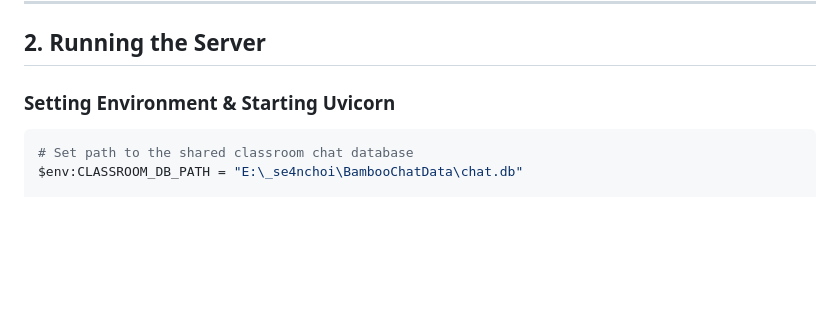
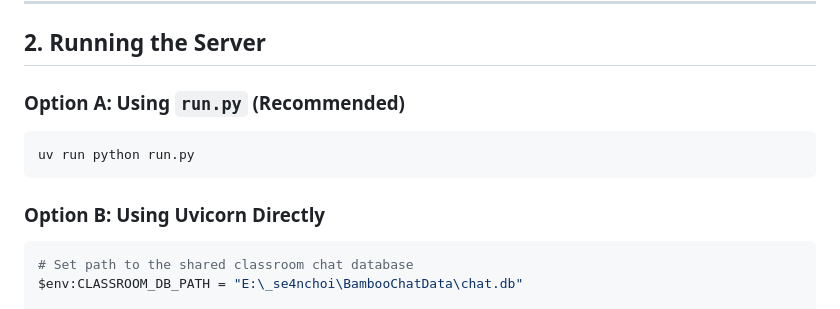
Before and after one commit to intel7-mini-piazza/intel7-piazza-lite, a Markdown page: README.md, the part around one of its changes. GitHub-like rendering; blank space fills up the shorter version.

````diff
--- a/README.md
+++ b/README.md
@@ -40,7 +48,13 @@ uv sync
 
 ## 2. Running the Server
 
-### Setting Environment & Starting Uvicorn
+### Option A: Using `run.py` (Recommended)
+
+```powershell
+uv run python run.py
+```
+
+### Option B: Using Uvicorn Directly
 
 ```powershell
 # Set path to the shared classroom chat database
````
Also changed, not shown: other parts of README.md (+23 -17 lines), FRONTEND_HANDOFF.md (+20 -85 lines).
